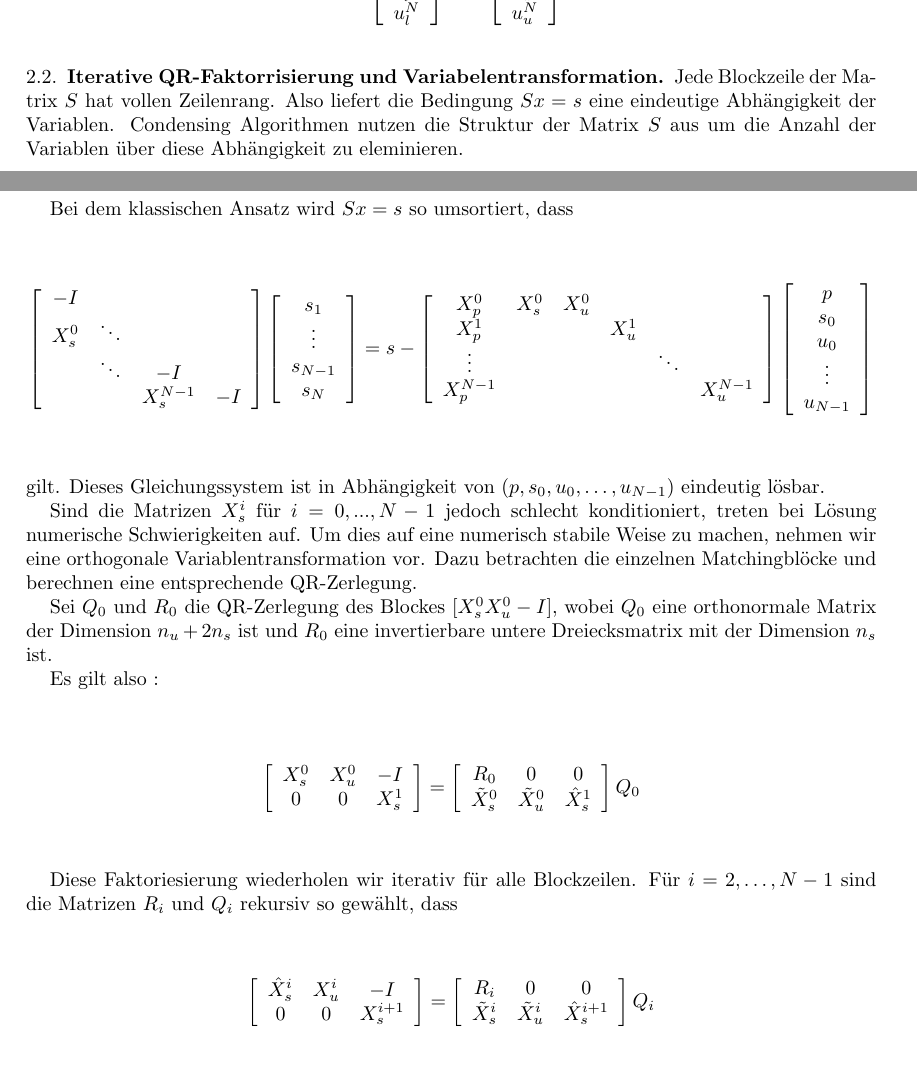
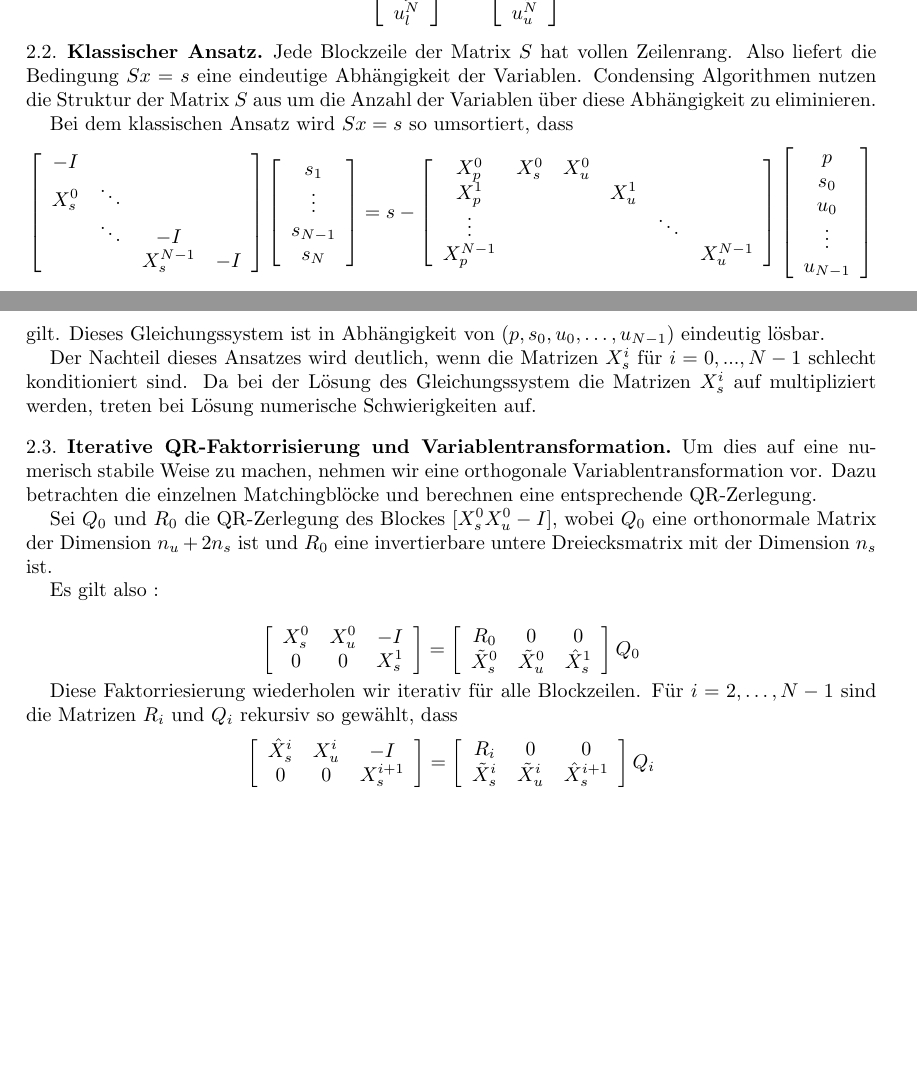
Before and after one commit to RobertKS/uniStuff, a LaTeX paper (doc/qrDoc.tex, which reads doc/inhalt.tex): two parts of pages 2 and 3 of 5, joined at a grey line, cut so that both start at the same text, the shorter picture padded with empty space. Compiled offline with pdfLaTeX.

Commit message:
zwischen uptdate

```diff
--- a/doc/inhalt.tex
+++ b/doc/inhalt.tex
@@ -93,9 +93,11 @@ s^{N}_u \\
 u^{N}_u
 \end{array} \right].$$
 
-\subsection{ Iterative QR-Faktorrisierung und Variabelentransformation}
+\subsection{Klassischer Ansatz}
 
-Jede Blockzeile der Matrix $S$ hat vollen Zeilenrang.  Also liefert die Bedingung $Sx=s$ eine eindeutige Abhängigkeit der Variablen. Condensing Algorithmen nutzen die Struktur der Matrix $S$ aus um die Anzahl der Variablen über diese Abhängigkeit zu eleminieren.
+
+
+Jede Blockzeile der Matrix $S$ hat vollen Zeilenrang.  Also liefert die Bedingung $Sx=s$ eine eindeutige Abhängigkeit der Variablen. Condensing Algorithmen nutzen die Struktur der Matrix $S$ aus um die Anzahl der Variablen über diese Abhängigkeit zu eliminieren.
 
 Bei dem klassischen Ansatz wird $Sx=s$ so umsortiert, dass
 $$\left[\begin{array}{cccc}
@@ -125,7 +127,9 @@ u_{N-1}
 \end{array}\right]$$
 gilt. Dieses Gleichungssystem ist in Abhängigkeit von $(p,s_0,u_0,\hdots, u_{N-1})$ eindeutig lösbar.
 
-Sind die Matrizen $X_s^i$ für $i=0,...,N-1$ jedoch schlecht konditioniert, treten bei Lösung numerische Schwierigkeiten auf.
+Der Nachteil dieses Ansatzes wird deutlich, wenn die Matrizen $X_s^i$ für $i=0,...,N-1$ schlecht konditioniert sind. Da bei der Lösung des Gleichungssystem die Matrizen $X_s^i$ auf multipliziert werden, treten bei Lösung numerische Schwierigkeiten auf.
+
+\subsection{ Iterative QR-Faktorrisierung und Variablentransformation}
 Um dies auf eine numerisch stabile Weise zu machen, nehmen wir eine orthogonale Variablentransformation vor. Dazu betrachten die einzelnen Matchingblöcke und berechnen eine entsprechende QR-Zerlegung.
 
 Sei $Q_0$ und $R_0$ die QR-Zerlegung des Blockes $[X_s^0 X_u^0 -I]$, wobei $Q_0$ eine orthonormale Matrix der Dimension $n_u+2n_s$ ist und $R_0$ eine invertierbare untere Dreiecksmatrix mit der Dimension $n_s$ ist.
@@ -143,7 +147,7 @@ R_0 & 0 & 0 \\
 \end{array}\right]Q_0$$
 
 
-Diese Faktoriesierung wiederholen wir iterativ für alle Blockzeilen. Für $i=2,\hdots,N-1$ sind die Matrizen $R_i$ und $Q_i$ rekursiv so gewählt, dass
+Diese Faktorriesierung wiederholen wir iterativ für alle Blockzeilen. Für $i=2,\hdots,N-1$ sind die Matrizen $R_i$ und $Q_i$ rekursiv so gewählt, dass
 $$\left[ \begin{array}{ccc}
 \hat{X}_s^i &  X_u^i & -I \\
 0 & 0 & X_s^{i+1}
```
Also changed, not shown: doc/qrDoc.tex (+1 -1 lines), doc/qrDoc.pdf, doc/inhalt.tex (4 more changed lines), 3 other files.
